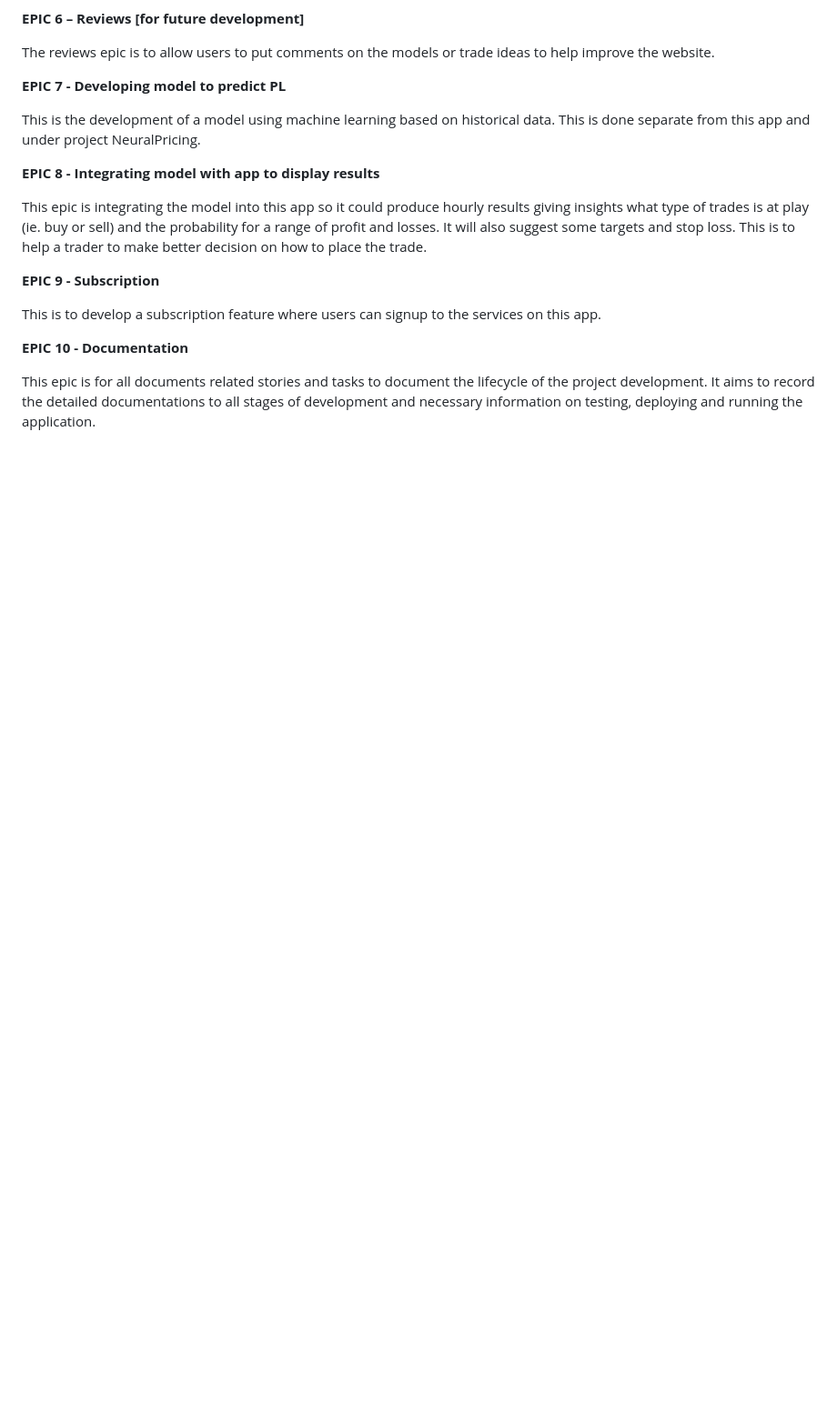
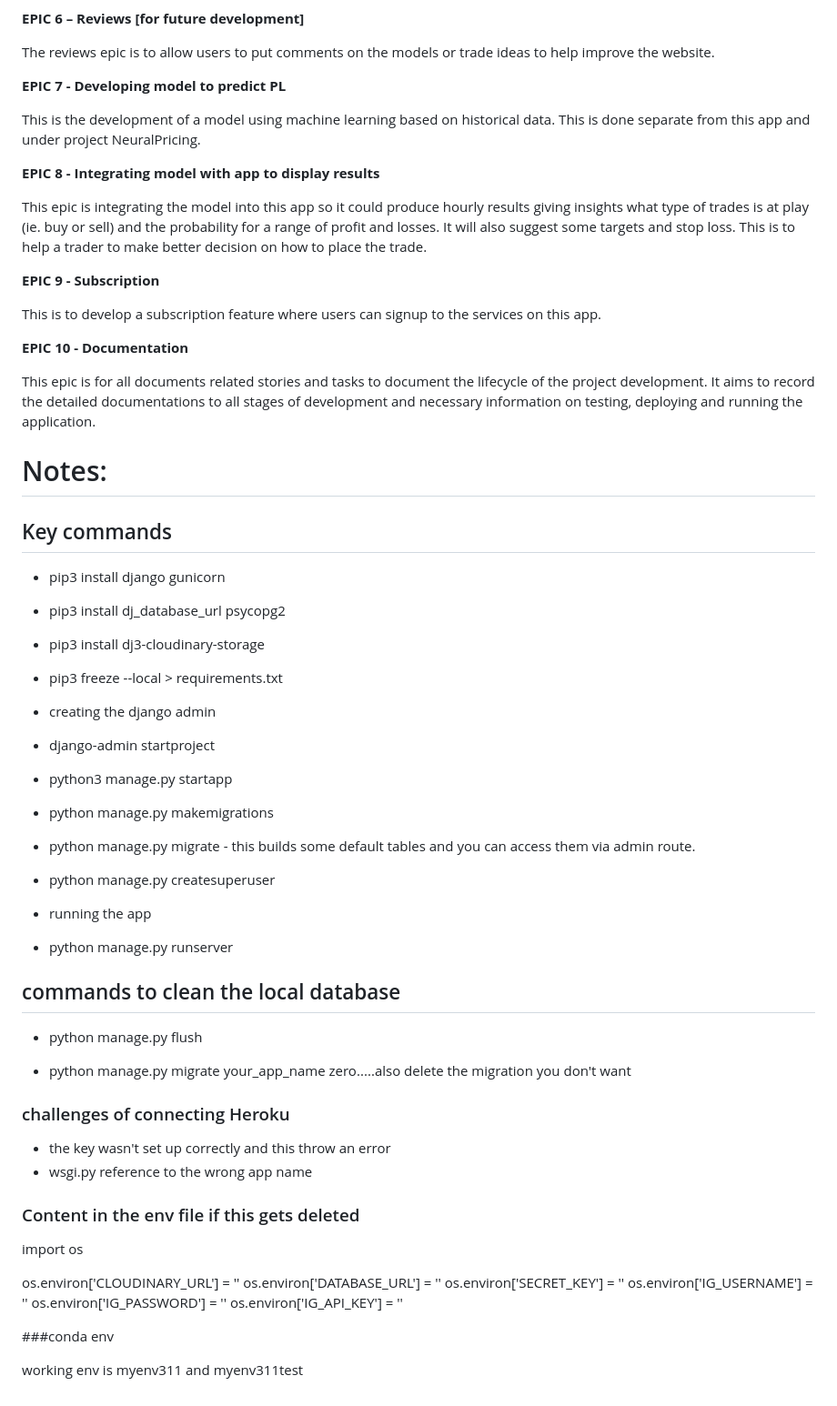
Before and after one commit to ZonyLaw/TradePro, a Markdown page: README.md, the part around the change. Shown at 91% size. Rendered like a GitHub page; blank space fills up the shorter version.

```diff
--- a/README.md
+++ b/README.md
@@ -70,3 +70,59 @@ This is to develop a subscription feature where users can signup to the services
 **EPIC 10 - Documentation**
 
 This epic is for all documents related stories and tasks to document the lifecycle of the project development. It aims to record the detailed documentations to all stages of development and necessary information on testing, deploying and running the application.
+
+# Notes:
+
+## Key commands
+
+- pip3 install django gunicorn
+
+- pip3 install dj_database_url psycopg2
+
+- pip3 install dj3-cloudinary-storage
+
+- pip3 freeze --local > requirements.txt
+
+- creating the django admin
+
+- django-admin startproject <project name>
+
+- python3 manage.py startapp <app name>
+
+- python manage.py makemigrations
+
+- python manage.py migrate - this builds some default tables and you can access them via admin route.
+
+- python manage.py createsuperuser
+
+- running the app
+
+- python manage.py runserver
+
+## commands to clean the local database
+
+- python manage.py flush
+
+- python manage.py migrate your_app_name zero.....also delete the migration you don't want
+
+### challenges of connecting Heroku
+
+- the key wasn't set up correctly and this throw an error
+- wsgi.py reference to the wrong app name
+
+### Content in the env file if this gets deleted
+
+import os
+
+os.environ['CLOUDINARY_URL'] = ''
+os.environ['DATABASE_URL'] = ''
+os.environ['SECRET_KEY'] = ''
+os.environ['IG_USERNAME'] = ''
+os.environ['IG_PASSWORD'] = ''
+os.environ['IG_API_KEY'] =  ''
+
+
+
+###conda env
+
+working env is myenv311 and myenv311test
```
